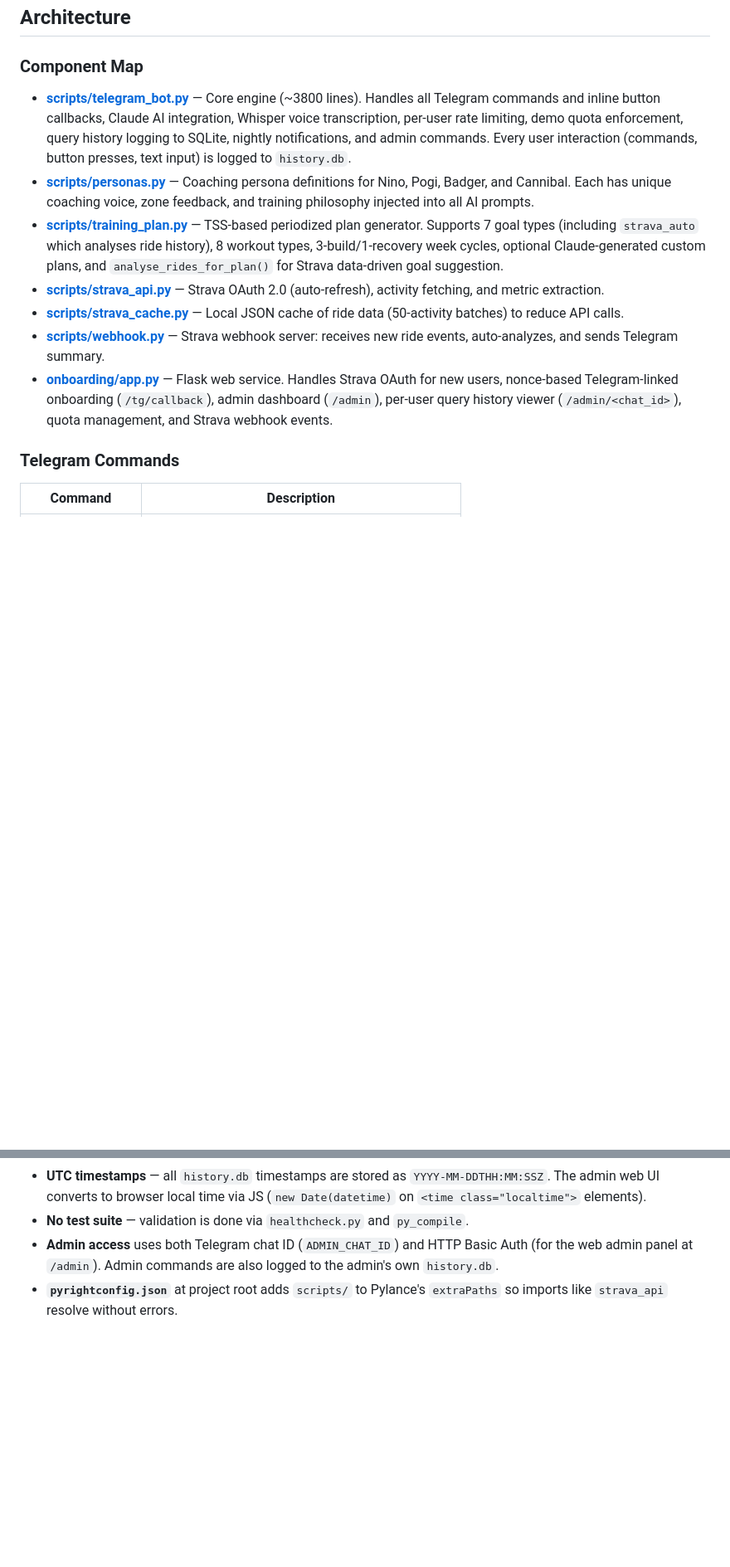
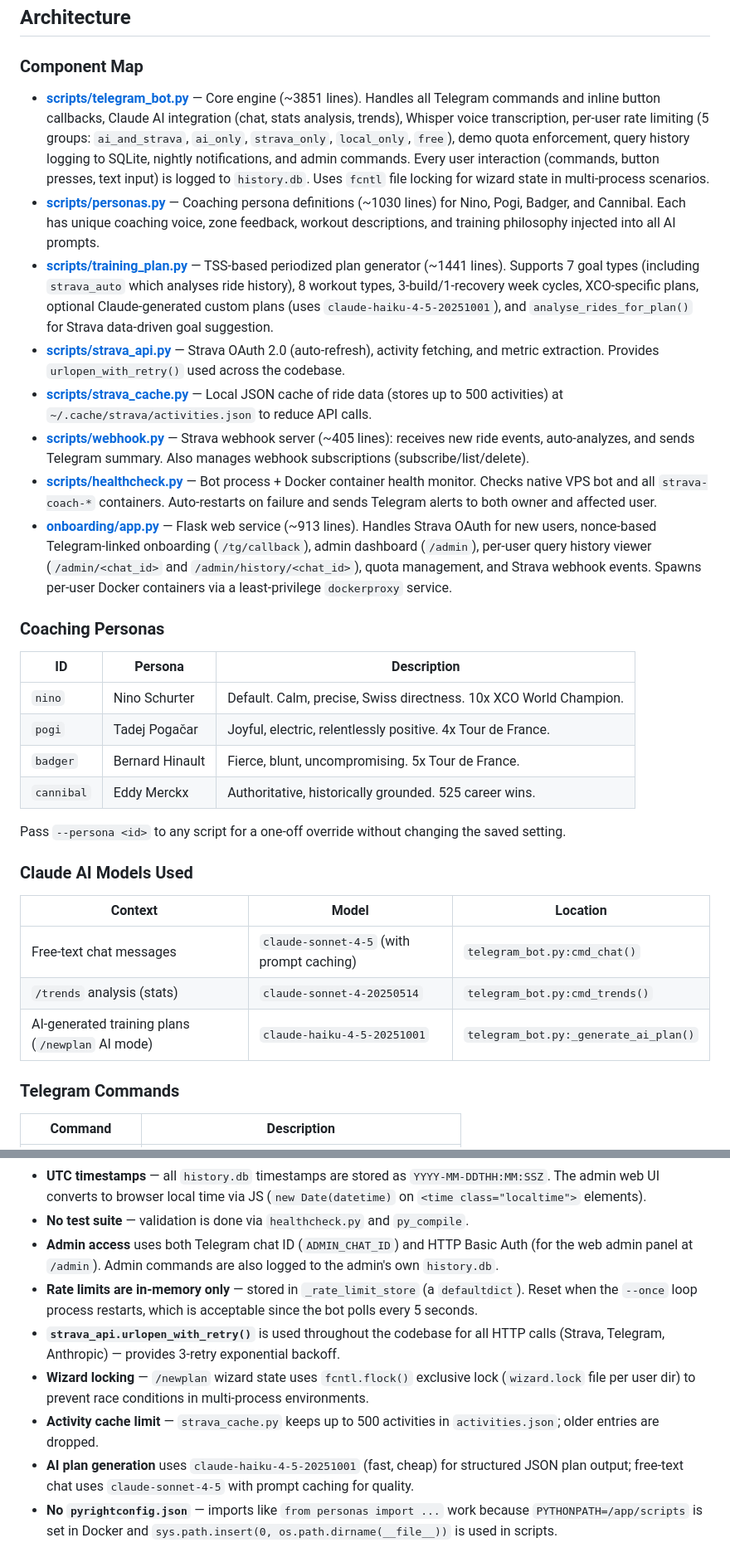
Before and after one commit to andreyshindler/strava-custom-coach, a Markdown page: CLAUDE.md, 2 parts joined by grey strips. Shown at 83% size. Rendered like a GitHub page; blank space fills up the shorter version.

```diff
--- a/CLAUDE.md
+++ b/CLAUDE.md
@@ -64,13 +80,33 @@ python3 -m py_compile scripts/*.py onboarding/app.py  # Syntax check
 
 ### Component Map
 
-- **[scripts/telegram_bot.py](scripts/telegram_bot.py)** — Core engine (~3800 lines). Handles all Telegram commands and inline button callbacks, Claude AI integration, Whisper voice transcription, per-user rate limiting, demo quota enforcement, query history logging to SQLite, nightly notifications, and admin commands. Every user interaction (commands, button presses, text input) is logged to `history.db`.
-- **[scripts/personas.py](scripts/personas.py)** — Coaching persona definitions for Nino, Pogi, Badger, and Cannibal. Each has unique coaching voice, zone feedback, and training philosophy injected into all AI prompts.
-- **[scripts/training_plan.py](scripts/training_plan.py)** — TSS-based periodized plan generator. Supports 7 goal types (including `strava_auto` which analyses ride history), 8 workout types, 3-build/1-recovery week cycles, optional Claude-generated custom plans, and `analyse_rides_for_plan()` for Strava data-driven goal suggestion.
-- **[scripts/strava_api.py](scripts/strava_api.py)** — Strava OAuth 2.0 (auto-refresh), activity fetching, and metric extraction.
-- **[scripts/strava_cache.py](scripts/strava_cache.py)** — Local JSON cache of ride data (50-activity batches) to reduce API calls.
-- **[scripts/webhook.py](scripts/webhook.py)** — Strava webhook server: receives new ride events, auto-analyzes, and sends Telegram summary.
-- **[onboarding/app.py](onboarding/app.py)** — Flask web service. Handles Strava OAuth for new users, nonce-based Telegram-linked onboarding (`/tg/callback`), admin dashboard (`/admin`), per-user query history viewer (`/admin/<chat_id>`), quota management, and Strava webhook events.
+- **[scripts/telegram_bot.py](scripts/telegram_bot.py)** — Core engine (~3851 lines). Handles all Telegram commands and inline button callbacks, Claude AI integration (chat, stats analysis, trends), Whisper voice transcription, per-user rate limiting (5 groups: `ai_and_strava`, `ai_only`, `strava_only`, `local_only`, `free`), demo quota enforcement, query history logging to SQLite, nightly notifications, and admin commands. Every user interaction (commands, button presses, text input) is logged to `history.db`. Uses `fcntl` file locking for wizard state in multi-process scenarios.
+- **[scripts/personas.py](scripts/personas.py)** — Coaching persona definitions (~1030 lines) for Nino, Pogi, Badger, and Cannibal. Each has unique coaching voice, zone feedback, workout descriptions, and training philosophy injected into all AI prompts.
+- **[scripts/training_plan.py](scripts/training_plan.py)** — TSS-based periodized plan generator (~1441 lines). Supports 7 goal types (including `strava_auto` which analyses ride history), 8 workout types, 3-build/1-recovery week cycles, XCO-specific plans, optional Claude-generated custom plans (uses `claude-haiku-4-5-20251001`), and `analyse_rides_for_plan()` for Strava data-driven goal suggestion.
+- **[scripts/strava_api.py](scripts/strava_api.py)** — Strava OAuth 2.0 (auto-refresh), activity fetching, and metric extraction. Provides `urlopen_with_retry()` used across the codebase.
+- **[scripts/strava_cache.py](scripts/strava_cache.py)** — Local JSON cache of ride data (stores up to 500 activities) at `~/.cache/strava/activities.json` to reduce API calls.
+- **[scripts/webhook.py](scripts/webhook.py)** — Strava webhook server (~405 lines): receives new ride events, auto-analyzes, and sends Telegram summary. Also manages webhook subscriptions (subscribe/list/delete).
+- **[scripts/healthcheck.py](scripts/healthcheck.py)** — Bot process + Docker container health monitor. Checks native VPS bot and all `strava-coach-*` containers. Auto-restarts on failure and sends Telegram alerts to both owner and affected user.
+- **[onboarding/app.py](onboarding/app.py)** — Flask web service (~913 lines). Handles Strava OAuth for new users, nonce-based Telegram-linked onboarding (`/tg/callback`), admin dashboard (`/admin`), per-user query history viewer (`/admin/<chat_id>` and `/admin/history/<chat_id>`), quota management, and Strava webhook events. Spawns per-user Docker containers via a least-privilege `dockerproxy` service.
+
+### Coaching Personas
+
+| ID | Persona | Description |
+|---|---|---|
+| `nino` | Nino Schurter | Default. Calm, precise, Swiss directness. 10x XCO World Champion. |
+| `pogi` | Tadej Pogačar | Joyful, electric, relentlessly positive. 4x Tour de France. |
+| `badger` | Bernard Hinault | Fierce, blunt, uncompromising. 5x Tour de France. |
+| `cannibal` | Eddy Merckx | Authoritative, historically grounded. 525 career wins. |
+
+Pass `--persona <id>` to any script for a one-off override without changing the saved setting.
+
+### Claude AI Models Used
+
+| Context | Model | Location |
+|---|---|---|
+| Free-text chat messages | `claude-sonnet-4-5` (with prompt caching) | `telegram_bot.py:cmd_chat()` |
+| `/trends` analysis (stats) | `claude-sonnet-4-20250514` | `telegram_bot.py:cmd_trends()` |
+| AI-generated training plans (`/newplan` AI mode) | `claude-haiku-4-5-20251001` | `telegram_bot.py:_generate_ai_plan()` |
 
 ### Telegram Commands
 
@@ -209,4 +268,9 @@ USERS_BASE_DIR=/data/users           # Multi-tenant: base dir for user configs
 - **UTC timestamps** — all `history.db` timestamps are stored as `YYYY-MM-DDTHH:MM:SSZ`. The admin web UI converts to browser local time via JS (`new Date(datetime)` on `<time class="localtime">` elements).
 - **No test suite** — validation is done via `healthcheck.py` and `py_compile`.
 - **Admin access** uses both Telegram chat ID (`ADMIN_CHAT_ID`) and HTTP Basic Auth (for the web admin panel at `/admin`). Admin commands are also logged to the admin's own `history.db`.
-- **`pyrightconfig.json`** at project root adds `scripts/` to Pylance's `extraPaths` so imports like `strava_api` resolve without errors.
+- **Rate limits are in-memory only** — stored in `_rate_limit_store` (a `defaultdict`). Reset when the `--once` loop process restarts, which is acceptable since the bot polls every 5 seconds.
+- **`strava_api.urlopen_with_retry()`** is used throughout the codebase for all HTTP calls (Strava, Telegram, Anthropic) — provides 3-retry exponential backoff.
+- **Wizard locking** — `/newplan` wizard state uses `fcntl.flock()` exclusive lock (`wizard.lock` file per user dir) to prevent race conditions in multi-process environments.
+- **Activity cache limit** — `strava_cache.py` keeps up to 500 activities in `activities.json`; older entries are dropped.
+- **AI plan generation** uses `claude-haiku-4-5-20251001` (fast, cheap) for structured JSON plan output; free-text chat uses `claude-sonnet-4-5` with prompt caching for quality.
+- **No `pyrightconfig.json`** — imports like `from personas import ...` work because `PYTHONPATH=/app/scripts` is set in Docker and `sys.path.insert(0, os.path.dirname(__file__))` is used in scripts.
```
Also changed, not shown: other parts of CLAUDE.md (+47 -8 lines).
